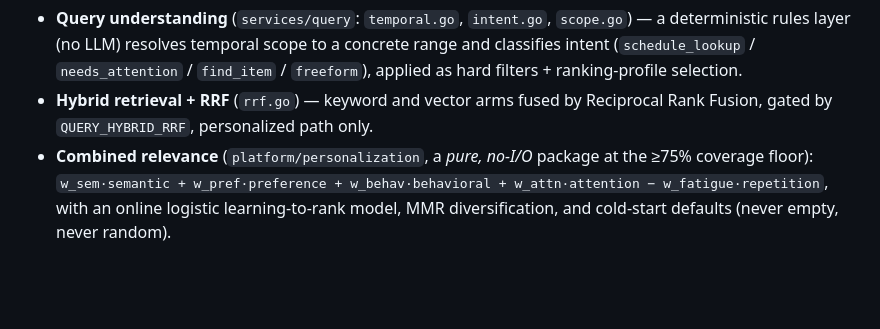
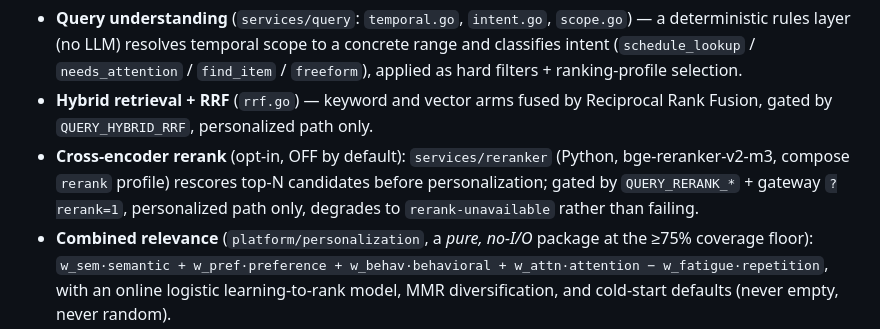
Before and after one commit to diophung/asker, a Markdown page: CLAUDE.md, the part around one of its changes. Rendered like a GitHub page; blank space fills up the shorter version.

```diff
--- a/CLAUDE.md
+++ b/CLAUDE.md
@@ -80,6 +86,10 @@ personalization layer lives here:
   filters + ranking-profile selection.
 - **Hybrid retrieval + RRF** (`rrf.go`) — keyword and vector arms fused by Reciprocal Rank
   Fusion, gated by `QUERY_HYBRID_RRF`, personalized path only.
+- **Cross-encoder rerank** (opt-in, OFF by default): `services/reranker` (Python,
+  bge-reranker-v2-m3, compose `rerank` profile) rescores top-N candidates before
+  personalization; gated by `QUERY_RERANK_*` + gateway `?rerank=1`, personalized path only,
+  degrades to `rerank-unavailable` rather than failing.
 - **Combined relevance** (`platform/personalization`, a *pure, no-I/O* package at the ≥75%
   coverage floor): `w_sem·semantic + w_pref·preference + w_behav·behavioral + w_attn·attention
   − w_fatigue·repetition`, with an online logistic learning-to-rank model, MMR diversification,
```
Also changed, not shown: other parts of CLAUDE.md (+13 -7 lines).
